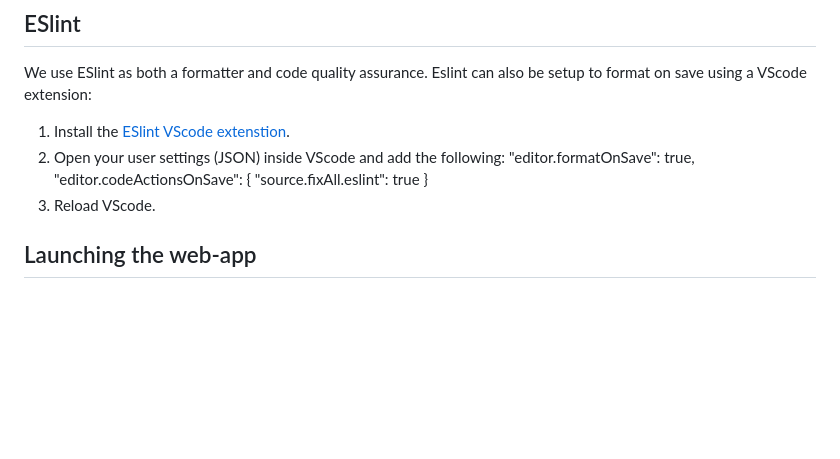
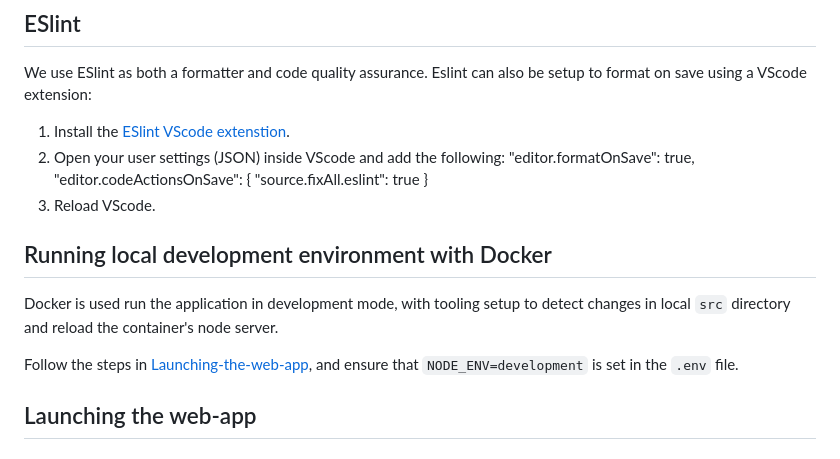
Before and after one commit to cabinetoffice/node-web-template, a Markdown page: README.md, the part around the change. Drawn GitHub-style; blank space fills up the shorter version.

Commit message:
add running local environment with Docker in README.md

```diff
--- a/README.md
+++ b/README.md
@@ -52,6 +52,11 @@ We use ESlint as both a formatter and code quality assurance. Eslint can also be
     "editor.codeActionsOnSave": { "source.fixAll.eslint": true }
 3. Reload VScode.
 
+## Running local development environment with Docker
+
+Docker is used run the application in development mode, with tooling setup to detect changes in local `src` directory and reload the container's node server.
+
+Follow the steps in [Launching-the-web-app](#Launching-the-web-app), and ensure that `NODE_ENV=development` is set in the `.env` file.
 
 ## Launching the web-app
 
```
